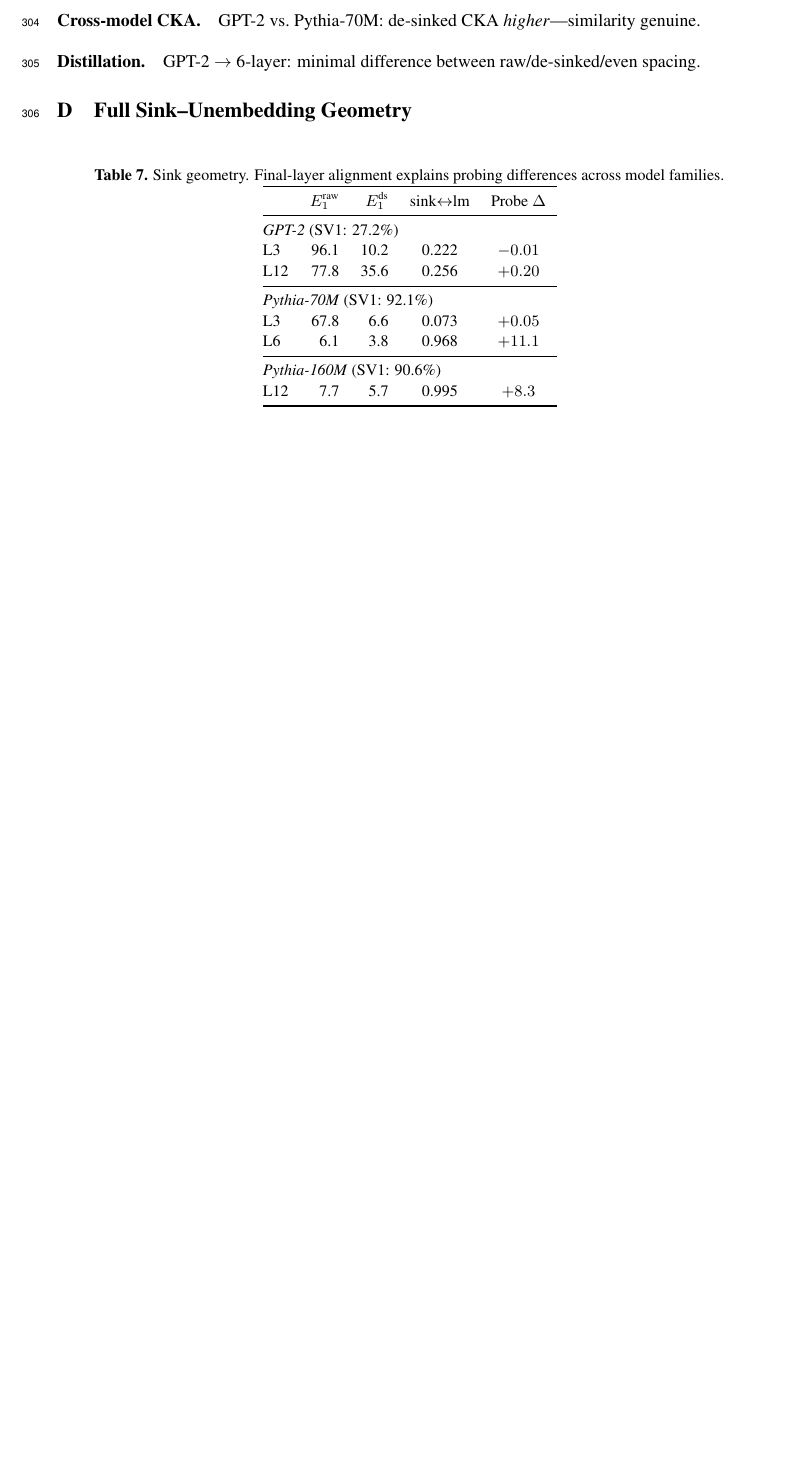
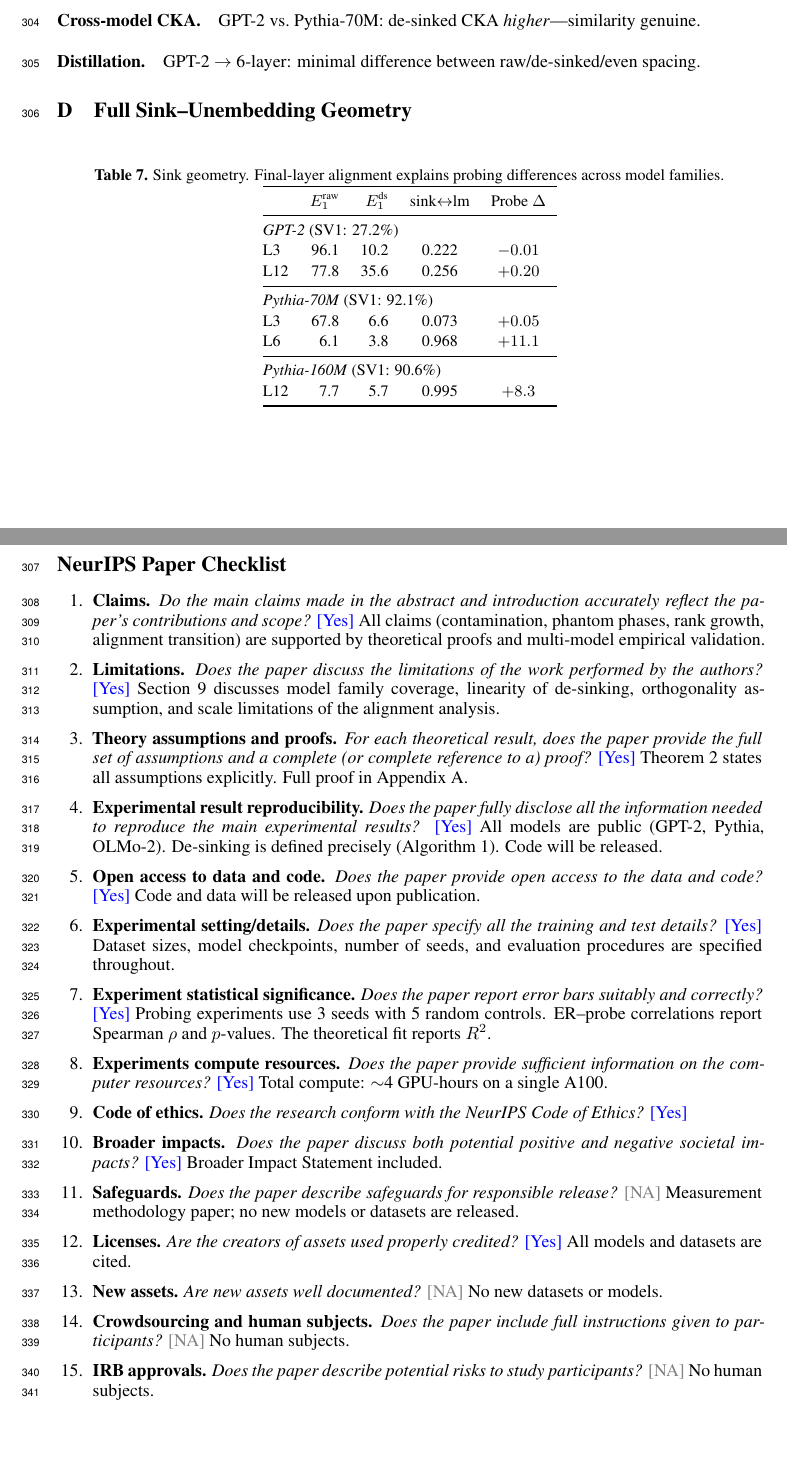
Before and after one commit to kaminoguo/desink, a LaTeX paper (main.tex): part of page 11 of 11 before the commit and two parts of pages 11 and 12 of 12 after it, the two joined at a grey line, cut so that both start at the same text, the shorter picture padded with empty space. Compiled offline with pdfLaTeX.

Commit message:
Final submission-ready version
- Add NeurIPS paper checklist (required)
- Typography: microtype protrusion, caption bf+period, cleveref, arraystretch
- Colorblind-safe color definitions (Okabe-Ito)
- Body 9pp + refs + appendix + checklist = 12pp total

```diff
--- a/main.tex
+++ b/main.tex
@@ -657,4 +657,72 @@ L12 & 7.7 & 5.7 & 0.995 & $+8.3$ \\
 \end{tabular}
 \end{table}
 
+%======================================================================
+\newpage
+\section*{NeurIPS Paper Checklist}
+
+\begin{enumerate}[leftmargin=2em,itemsep=4pt]
+
+\item \textbf{Claims.}
+\textit{Do the main claims made in the abstract and introduction accurately reflect the paper's contributions and scope?}
+\answerYes{All claims (contamination, phantom phases, rank growth, alignment transition) are supported by theoretical proofs and multi-model empirical validation.}
+
+\item \textbf{Limitations.}
+\textit{Does the paper discuss the limitations of the work performed by the authors?}
+\answerYes{Section~9 discusses model family coverage, linearity of de-sinking, orthogonality assumption, and scale limitations of the alignment analysis.}
+
+\item \textbf{Theory assumptions and proofs.}
+\textit{For each theoretical result, does the paper provide the full set of assumptions and a complete (or complete reference to a) proof?}
+\answerYes{Theorem~2 states all assumptions explicitly. Full proof in Appendix~A.}
+
+\item \textbf{Experimental result reproducibility.}
+\textit{Does the paper fully disclose all the information needed to reproduce the main experimental results?}
+\answerYes{All models are public (GPT-2, Pythia, OLMo-2). De-sinking is defined precisely (Algorithm~1). Code will be released.}
+
+\item \textbf{Open access to data and code.}
+\textit{Does the paper provide open access to the data and code?}
+\answerYes{Code and data will be released upon publication.}
+
+\item \textbf{Experimental setting/details.}
+\textit{Does the paper specify all the training and test details?}
+\answerYes{Dataset sizes, model checkpoints, number of seeds, and evaluation procedures are specified throughout.}
+
+\item \textbf{Experiment statistical significance.}
+\textit{Does the paper report error bars suitably and correctly?}
+\answerYes{Probing experiments use 3 seeds with 5 random controls. ER--probe correlations report Spearman $\rho$ and $p$-values. The theoretical fit reports $R^2$.}
+
+\item \textbf{Experiments compute resources.}
+\textit{Does the paper provide sufficient information on the computer resources?}
+\answerYes{Total compute: ${\sim}$4 GPU-hours on a single A100.}
+
+\item \textbf{Code of ethics.}
+\textit{Does the research conform with the NeurIPS Code of Ethics?}
+\answerYes{}
+
+\item \textbf{Broader impacts.}
+\textit{Does the paper discuss both potential positive and negative societal impacts?}
+\answerYes{Broader Impact Statement included.}
+
+\item \textbf{Safeguards.}
+\textit{Does the paper describe safeguards for responsible release?}
+\answerNA{Measurement methodology paper; no new models or datasets are released.}
+
+\item \textbf{Licenses.}
+\textit{Are the creators of assets used properly credited?}
+\answerYes{All models and datasets are cited.}
+
+\item \textbf{New assets.}
+\textit{Are new assets well documented?}
+\answerNA{No new datasets or models.}
+
+\item \textbf{Crowdsourcing and human subjects.}
+\textit{Does the paper include full instructions given to participants?}
+\answerNA{No human subjects.}
+
+\item \textbf{IRB approvals.}
+\textit{Does the paper describe potential risks to study participants?}
+\answerNA{No human subjects.}
+
+\end{enumerate}
+
 \end{document}
```
Also changed, not shown: main.pdf.
